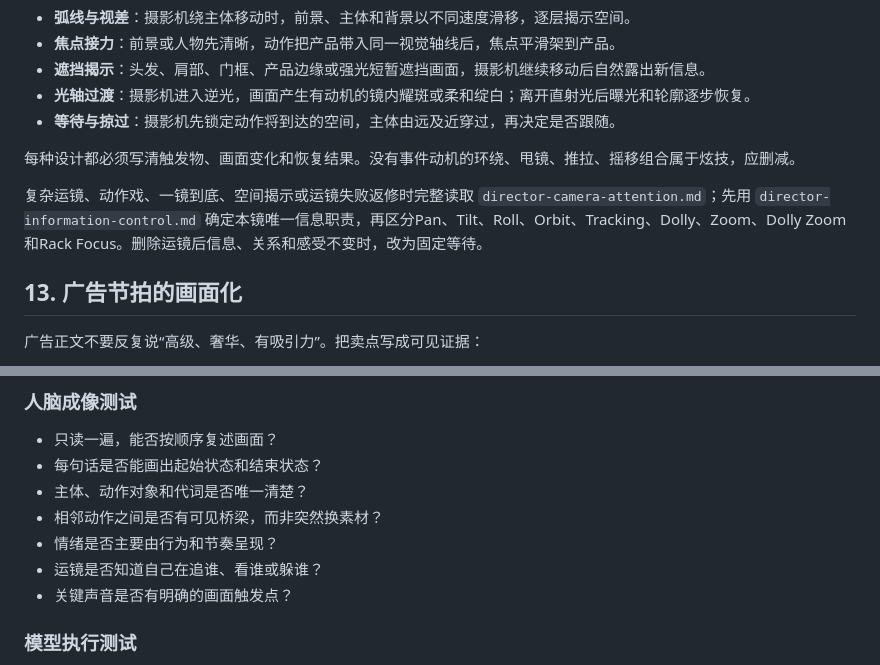
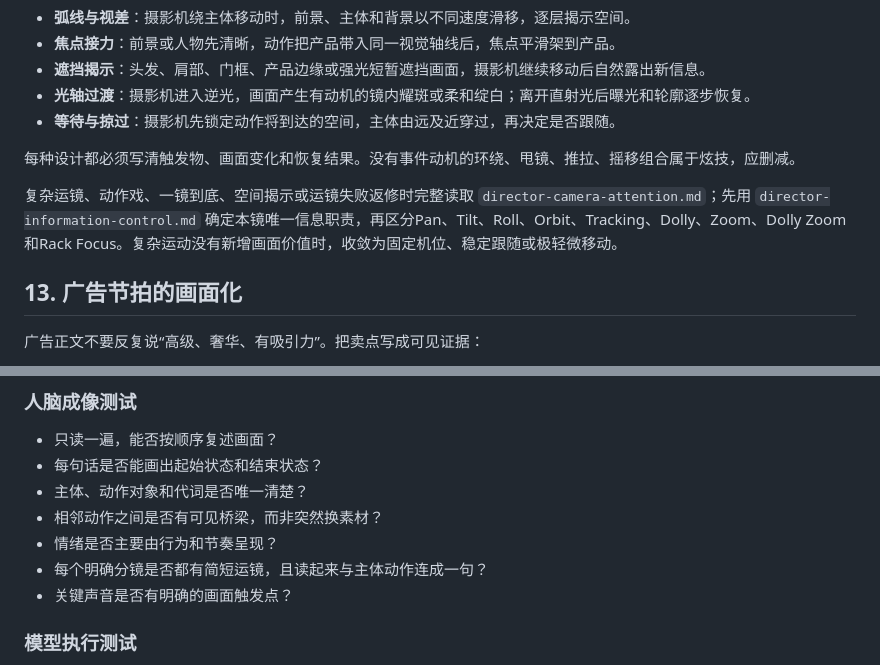
Before and after one commit to wyl19868864747-alt/-, a Markdown page: linfeng-video-prompt/references/visual-language.md, 2 parts joined by grey strips. GitHub-like rendering.

```diff
--- a/linfeng-video-prompt/references/visual-language.md
+++ b/linfeng-video-prompt/references/visual-language.md
@@ -187,7 +187,7 @@ A 动作产生结果 B → B 改变形态或位置 → 新状态 B 立即执行
 
 每种设计都必须写清触发物、画面变化和恢复结果。没有事件动机的环绕、甩镜、推拉、摇移组合属于炫技，应删减。
 
-复杂运镜、动作戏、一镜到底、空间揭示或运镜失败返修时完整读取 `director-camera-attention.md`；先用 `director-information-control.md` 确定本镜唯一信息职责，再区分Pan、Tilt、Roll、Orbit、Tracking、Dolly、Zoom、Dolly Zoom和Rack Focus。删除运镜后信息、关系和感受不变时，改为固定等待。
+复杂运镜、动作戏、一镜到底、空间揭示或运镜失败返修时完整读取 `director-camera-attention.md`；先用 `director-information-control.md` 确定本镜唯一信息职责，再区分Pan、Tilt、Roll、Orbit、Tracking、Dolly、Zoom、Dolly Zoom和Rack Focus。复杂运动没有新增画面价值时，收敛为固定机位、稳定跟随或极轻微移动。
 
 ## 13. 广告节拍的画面化
 
@@ -211,7 +211,7 @@ A 动作产生结果 B → B 改变形态或位置 → 新状态 B 立即执行
 - 主体、动作对象和代词是否唯一清楚？
 - 相邻动作之间是否有可见桥梁，而非突然换素材？
 - 情绪是否主要由行为和节奏呈现？
-- 运镜是否知道自己在追谁、看谁或躲谁？
+- 每个明确分镜是否都有简短运镜，且读起来与主体动作连成一句？
 - 关键声音是否有明确的画面触发点？
 
 ### 模型执行测试
```
Also changed, not shown: other parts of linfeng-video-prompt/references/visual-language.md (+3 -3 lines).
